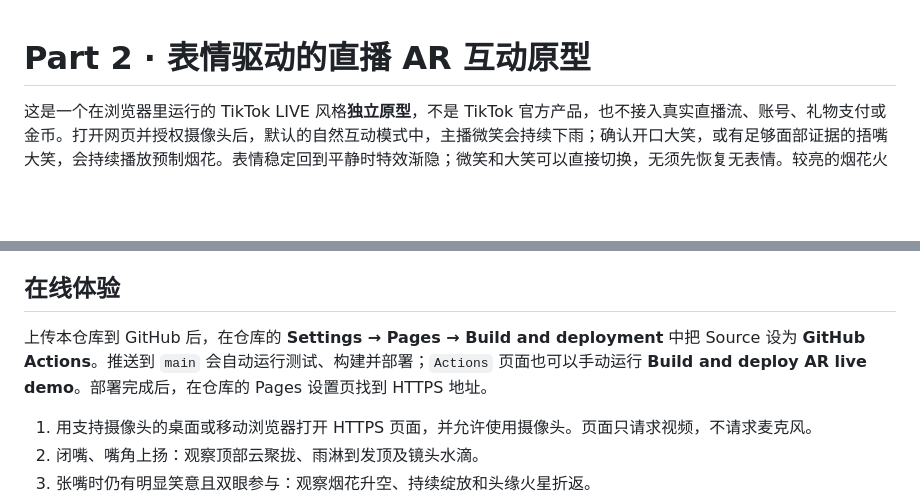
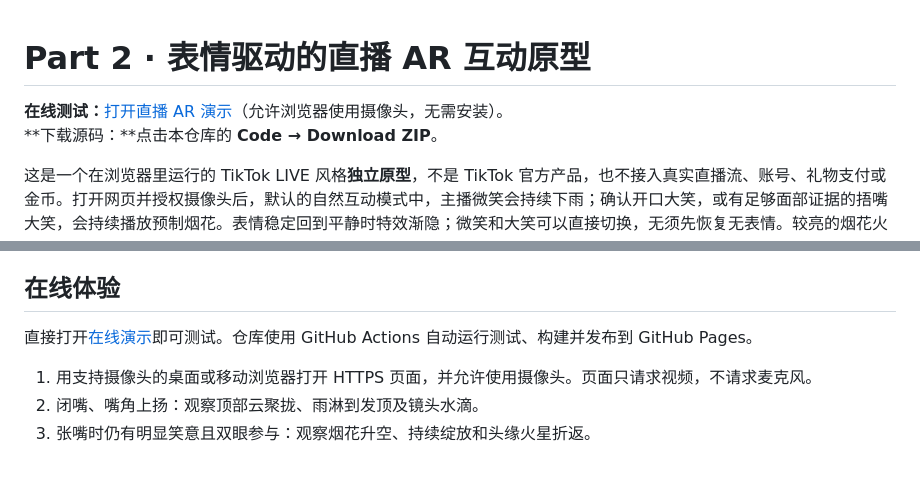
Before and after one commit to lana-rain/part2-expression-ar-demo, a Markdown page: README.md, 2 parts joined by grey strips. GitHub-like rendering; blank space fills up the shorter version.

Commit message:
在项目首页加入在线测试和源码下载入口

```diff
--- a/README.md
+++ b/README.md
@@ -1,4 +1,7 @@
 # Part 2 · 表情驱动的直播 AR 互动原型
+
+**在线测试：**[打开直播 AR 演示](https://lana-rain.github.io/part2-expression-ar-demo/)（允许浏览器使用摄像头，无需安装）。
+**下载源码：**点击本仓库的 **Code → Download ZIP**。
 
 这是一个在浏览器里运行的 TikTok LIVE 风格**独立原型**，不是 TikTok 官方产品，也不接入真实直播流、账号、礼物支付或金币。打开网页并授权摄像头后，默认的自然互动模式中，主播微笑会持续下雨；确认开口大笑，或有足够面部证据的捂嘴大笑，会持续播放预制烟花。表情稳定回到平静时特效渐隐；微笑和大笑可以直接切换，无须先恢复无表情。较亮的烟花火星会在跟随头部移动的二维近似边界折返，产生局部二次碎花。实验台还可切换礼物后短窗、手动 PK 阶段和手动话题片段，用来比较玩法何时开放更合适；这些是产品假设，不是原始需求指定的入口。
 
@@ -8,7 +11,7 @@
 
 ## 在线体验
 
-上传本仓库到 GitHub 后，在仓库的 **Settings → Pages → Build and deployment** 中把 Source 设为 **GitHub Actions**。推送到 `main` 会自动运行测试、构建并部署；`Actions` 页面也可以手动运行 **Build and deploy AR live demo**。部署完成后，在仓库的 Pages 设置页找到 HTTPS 地址。
+直接打开[在线演示](https://lana-rain.github.io/part2-expression-ar-demo/)即可测试。仓库使用 GitHub Actions 自动运行测试、构建并发布到 GitHub Pages。
 
 1. 用支持摄像头的桌面或移动浏览器打开 HTTPS 页面，并允许使用摄像头。页面只请求视频，不请求麦克风。
 2. 闭嘴、嘴角上扬：观察顶部云聚拢、雨淋到发顶及镜头水滴。
```
